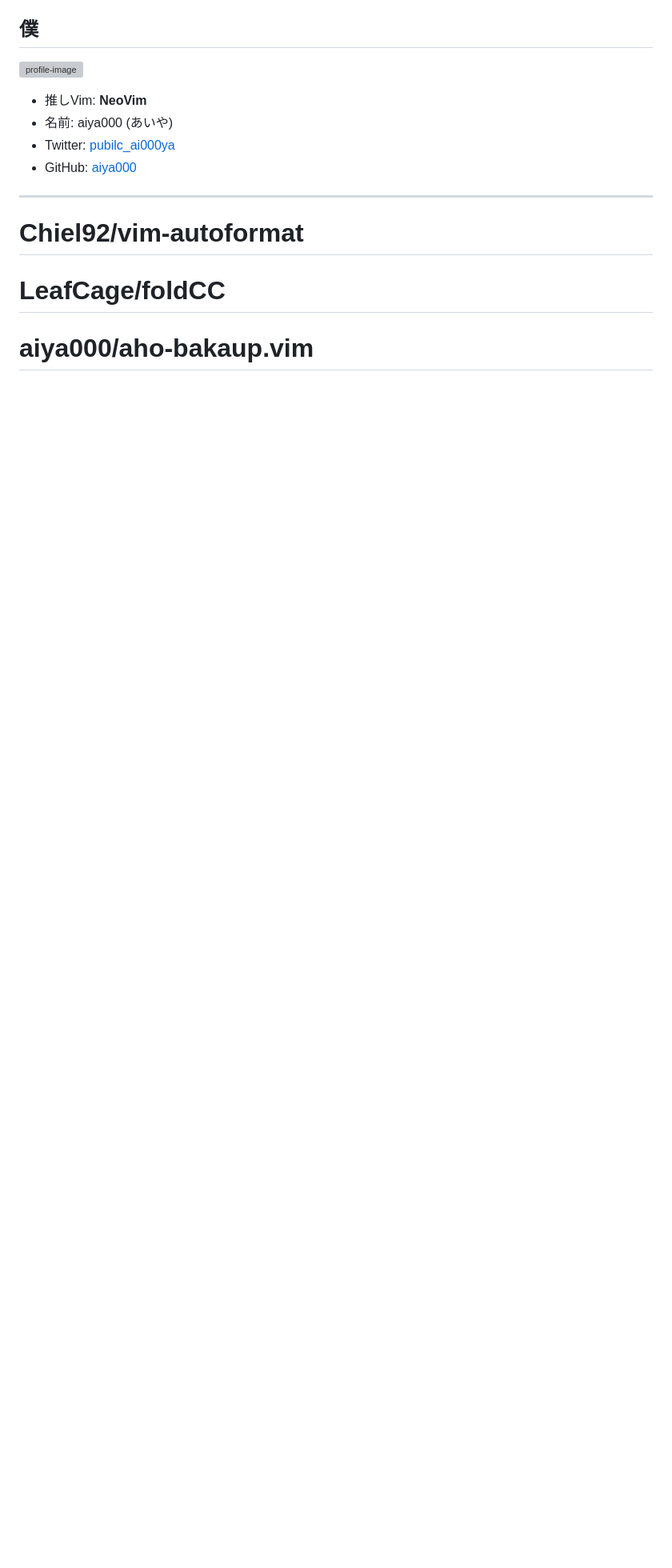
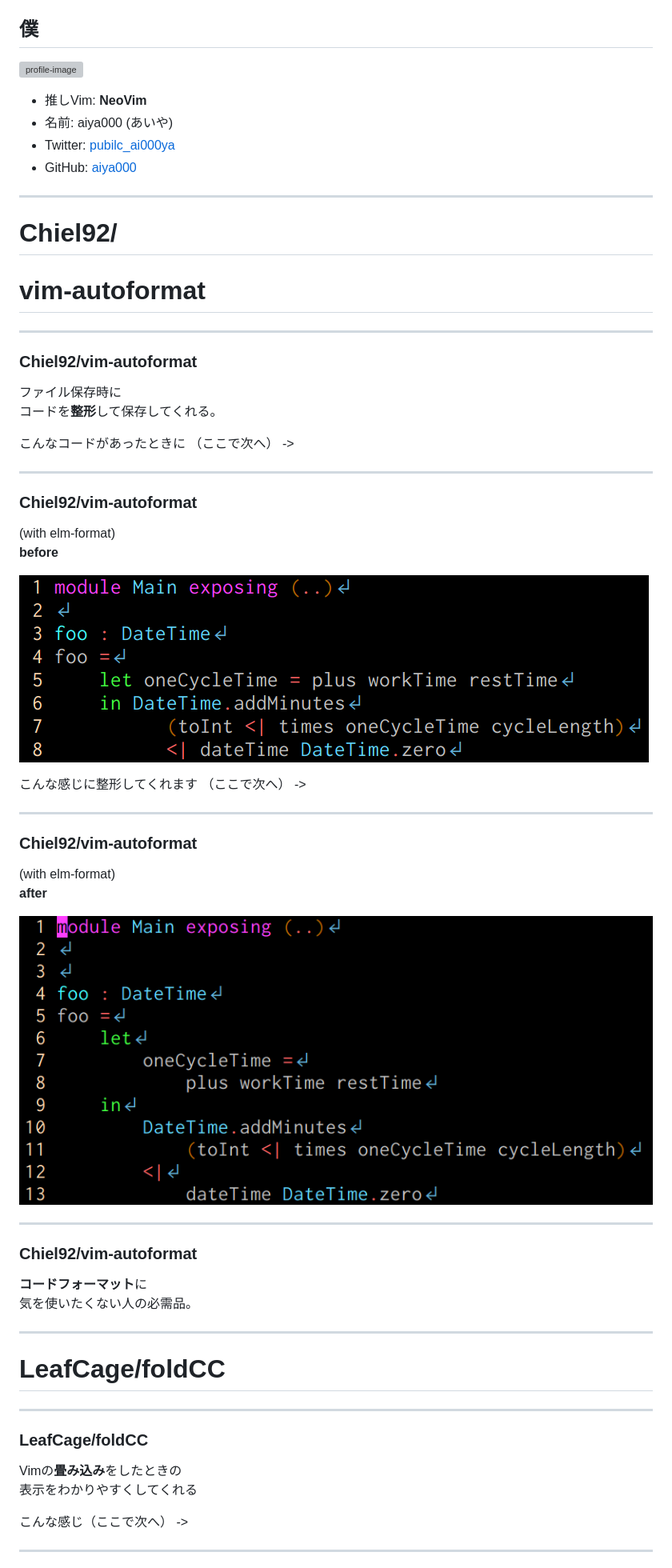
Before and after one commit to aiya000/Maid, a Markdown page: vimconf.swp.2018/content.md, the part around one of its changes. Shown at 80% size. Rendered like a GitHub page; pictures changed too: vimconf.swp.2018/autoformat-after.png (added), vimconf.swp.2018/autoformat-before.png (added); blank space fills up the shorter version; grey boxes are pictures that could not be loaded.

```diff
--- a/vimconf.swp.2018/content.md
+++ b/vimconf.swp.2018/content.md
@@ -16,6 +16,65 @@
 
 - - - - -
 
-# Chiel92/vim-autoformat
+# Chiel92/
+# vim-autoformat
+
+- - - - -
+
+### Chiel92/vim-autoformat
+
+ファイル保存時に
+コードを**整形**して保存してくれる。
+
+<aside class="notes">
+こんなコードがあったときに
+（ここで次へ） ->
+</aside>
+
+- - - - -
+
+### Chiel92/vim-autoformat
+
+(with elm-format)
+**before**
+
+![](autoformat-before.png)
+
+<aside class="notes">
+こんな感じに整形してくれます
+（ここで次へ） ->
+</aside>
+
+- - - - -
+
+### Chiel92/vim-autoformat
+
+(with elm-format)
+**after**
+
+![](autoformat-after.png)
+
+- - - - -
+
+### Chiel92/vim-autoformat
+
+**コードフォーマット**に
+気を使いたくない人の必需品。
+
+- - - - -
+
 # LeafCage/foldCC
-# aiya000/aho-bakaup.vim
+
+- - - - -
+
+### LeafCage/foldCC
+
+Vimの**畳み込み**をしたときの
+表示をわかりやすくしてくれる
+
+<aside class="notes">
+こんな感じ（ここで次へ） ->
+</aside>
+
+- - - - -
+
```
Also changed, not shown: other parts of vimconf.swp.2018/content.md (+83 -48 lines), vimconf.swp.2018/bakaup-directories.png (added), vimconf.swp.2018/bakaup-files.png (added), vimconf.swp.2018/foldCC-after.png (added), vimconf.swp.2018/foldCC-before.png (added), 1 other file.
